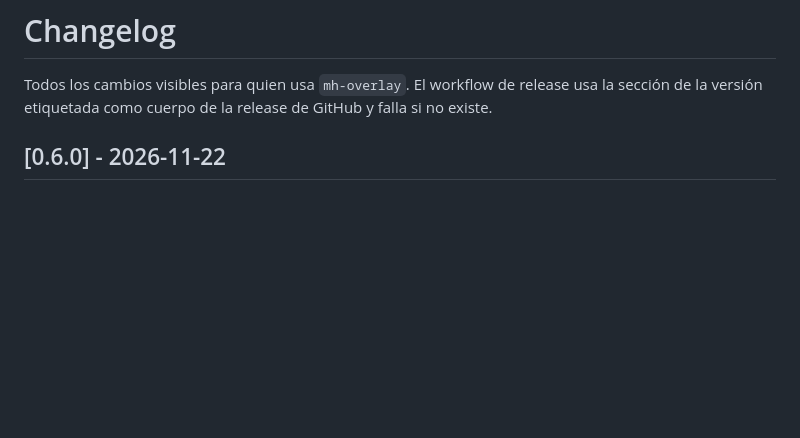
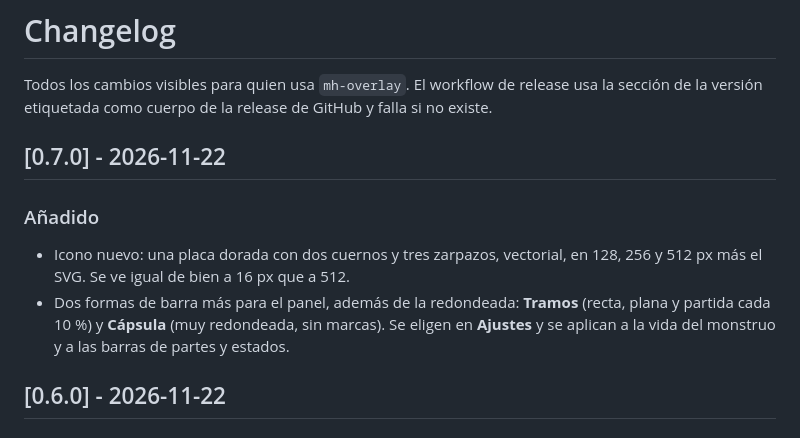
Before and after one commit to SyberFoxx/mh-overlay, a Markdown page: CHANGELOG.md, the part around the change. Rendered like a GitHub page; blank space fills up the shorter version.

```diff
--- a/CHANGELOG.md
+++ b/CHANGELOG.md
@@ -2,6 +2,16 @@
 
 Todos los cambios visibles para quien usa `mh-overlay`. El workflow de release usa la sección
 de la versión etiquetada como cuerpo de la release de GitHub y falla si no existe.
+
+## [0.7.0] - 2026-11-22
+
+### Añadido
+
+- Icono nuevo: una placa dorada con dos cuernos y tres zarpazos, vectorial, en 128, 256 y 512 px
+  más el SVG. Se ve igual de bien a 16 px que a 512.
+- Dos formas de barra más para el panel, además de la redondeada: **Tramos** (recta, plana y
+  partida cada 10 %) y **Cápsula** (muy redondeada, sin marcas). Se eligen en **Ajustes** y se
+  aplican a la vida del monstruo y a las barras de partes y estados.
 
 ## [0.6.0] - 2026-11-22
 
```
Also changed, not shown: README.md (+3 -2 lines), packaging/mh-overlay-128.png, packaging/mh-overlay-512.png, packaging/mh-overlay.png, 7 other files.
